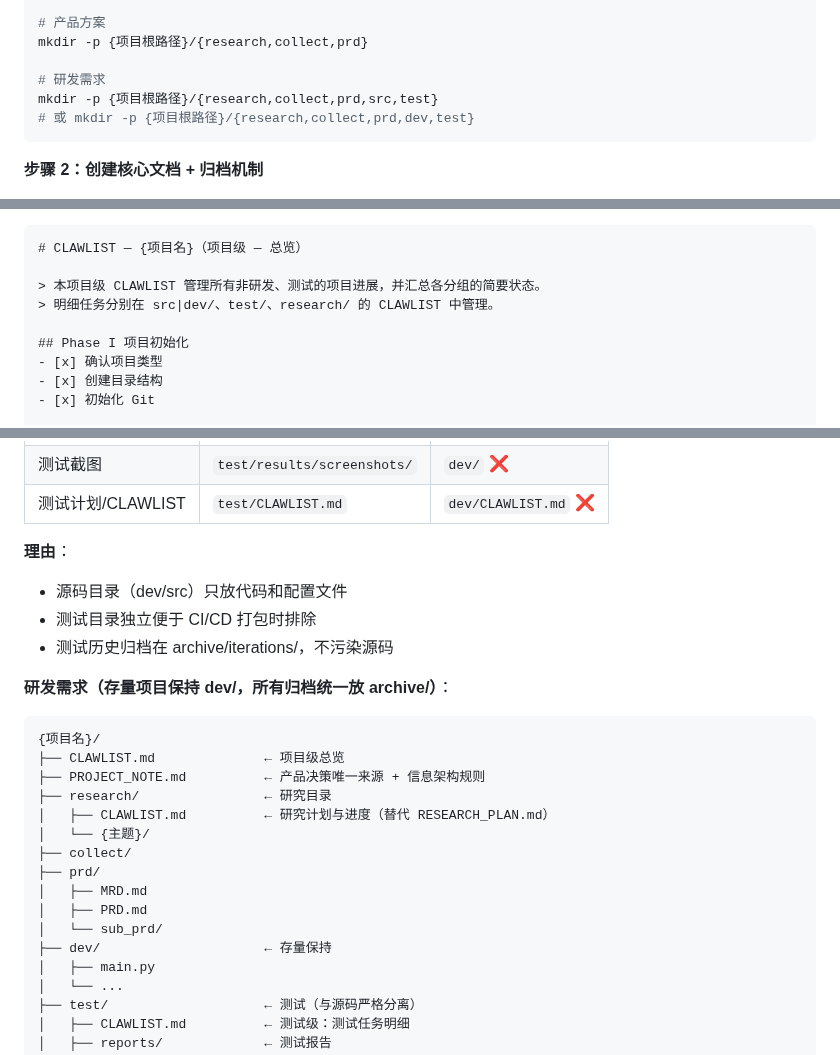
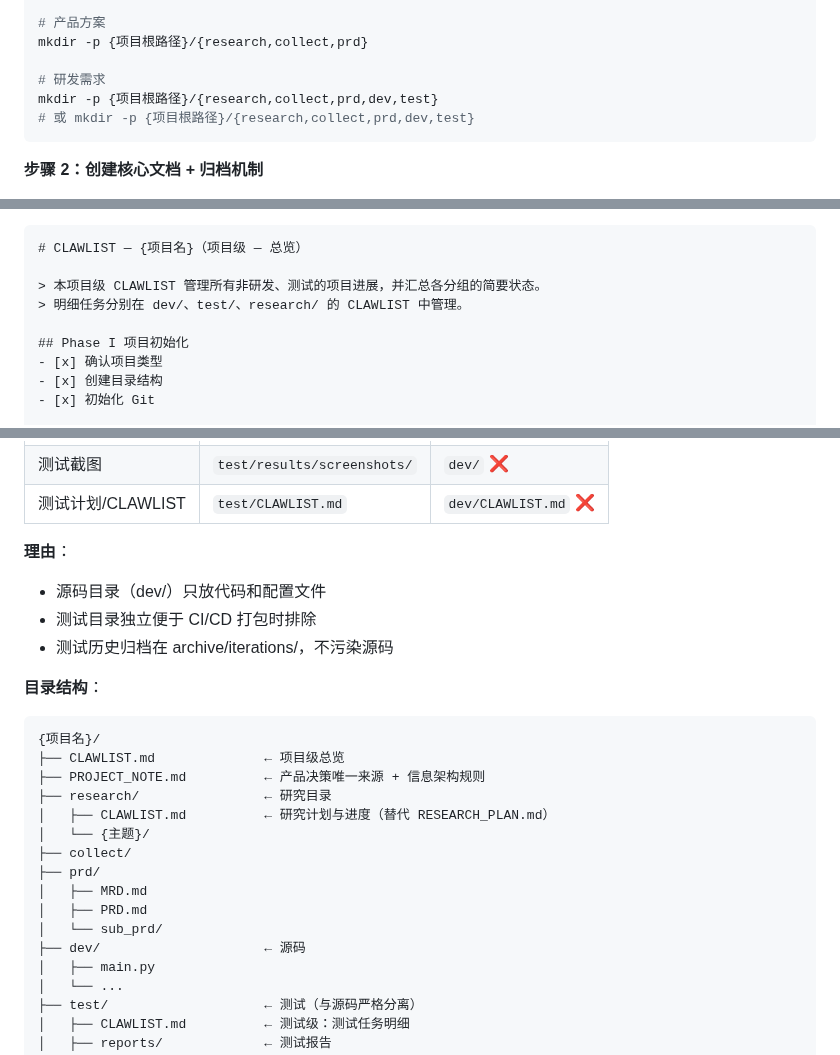
Before and after one commit to updatedb/clawmate, a Markdown page: skills/clawmate/SKILL.md, 3 parts joined by grey strips. Drawn GitHub-style.

Commit message:
fix(skill): 清理遗漏的 src/ 引用，dev/ 统一完成

````diff
--- a/skills/clawmate/SKILL.md
+++ b/skills/clawmate/SKILL.md
@@ -149,7 +149,7 @@ mkdir -p {项目根路径}/{research,collect}
 mkdir -p {项目根路径}/{research,collect,prd}
 
 # 研发需求
-mkdir -p {项目根路径}/{research,collect,prd,src,test}
+mkdir -p {项目根路径}/{research,collect,prd,dev,test}
 # 或 mkdir -p {项目根路径}/{research,collect,prd,dev,test}
 ```
 
@@ -185,7 +185,7 @@ mkdir -p {项目根路径}/{research,collect,prd,src,test}
 # CLAWLIST — {项目名}（项目级 — 总览）
 
 > 本项目级 CLAWLIST 管理所有非研发、测试的项目进展，并汇总各分组的简要状态。
-> 明细任务分别在 src|dev/、test/、research/ 的 CLAWLIST 中管理。
+> 明细任务分别在 dev/、test/、research/ 的 CLAWLIST 中管理。
 
 ## Phase I 项目初始化
 - [x] 确认项目类型
@@ -549,11 +549,11 @@ dist/ build/
 | 测试计划/CLAWLIST | `test/CLAWLIST.md` | `dev/CLAWLIST.md` ❌ |
 
 **理由**：
-- 源码目录（dev/src）只放代码和配置文件
+- 源码目录（dev/）只放代码和配置文件
 - 测试目录独立便于 CI/CD 打包时排除
 - 测试历史归档在 archive/iterations/，不污染源码
 
-**研发需求（存量项目保持 dev/，所有归档统一放 archive/）**：
+**目录结构**：
 ```
 {项目名}/
 ├── CLAWLIST.md              ← 项目级总览
@@ -566,7 +566,7 @@ dist/ build/
 │   ├── MRD.md
 │   ├── PRD.md
 │   └── sub_prd/
-├── dev/                     ← 存量保持
+├── dev/                     ← 源码
 │   ├── main.py
 │   └── ...
 ├── test/                    ← 测试（与源码严格分离）
````
